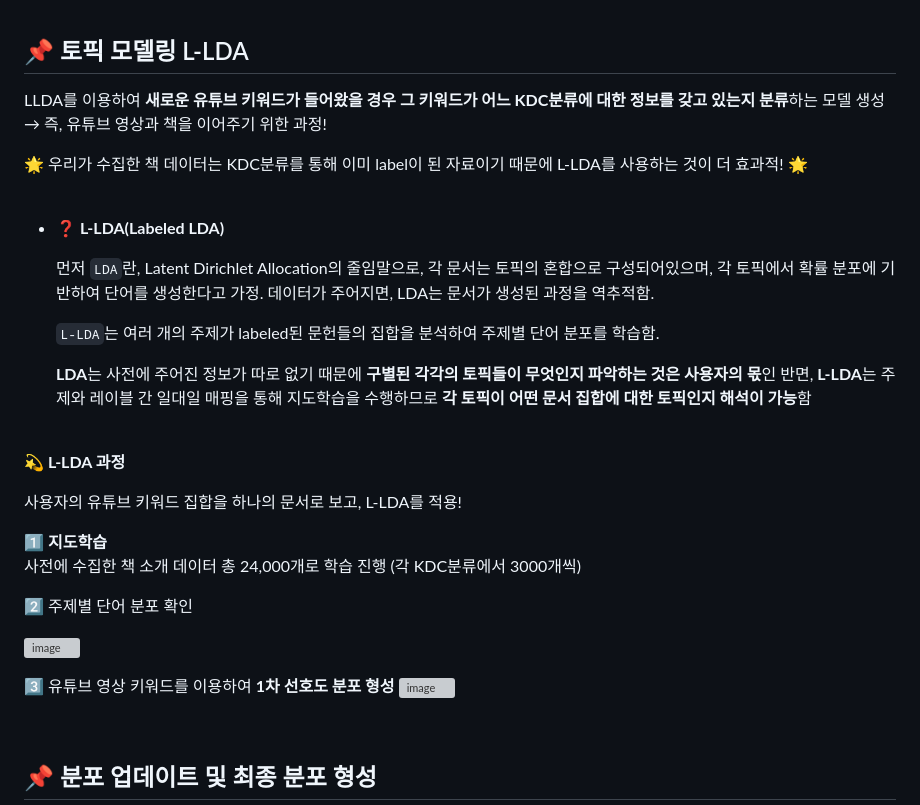
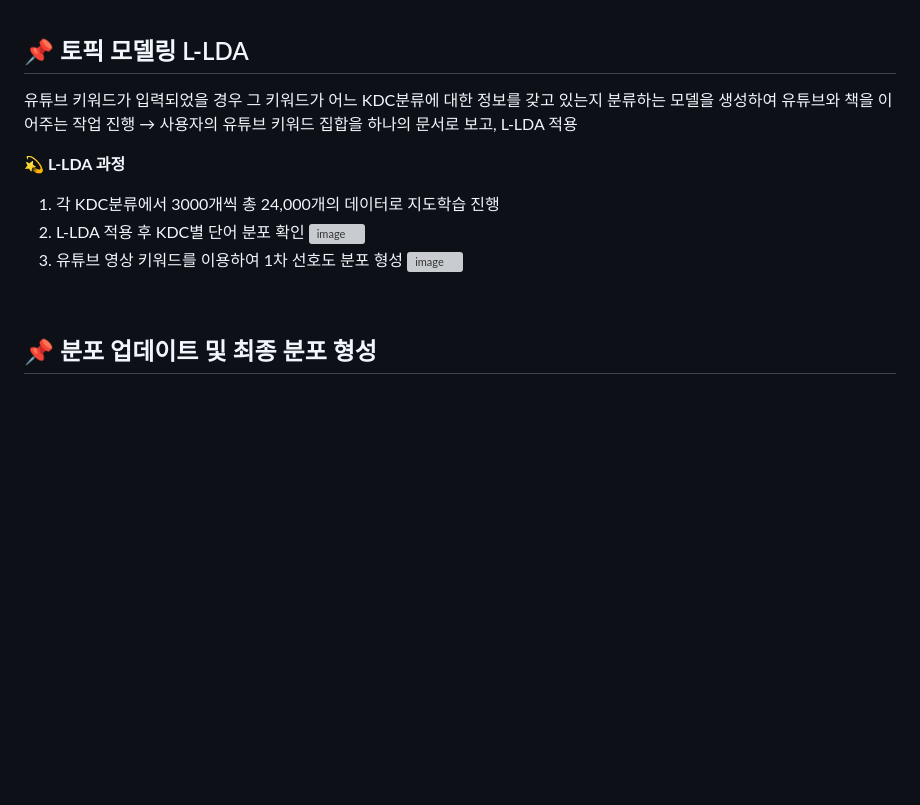
Before and after one commit to haheena/Youtube-based_Book_Recommendation_System, a Markdown page: README.md, the part around the change. Drawn GitHub-style; blank space fills up the shorter version; grey boxes are pictures that could not be loaded.

```diff
--- a/README.md
+++ b/README.md
@@ -150,34 +150,15 @@ $$score = similarity^2 * textrank$$
 
 ## 📌 토픽 모델링 L-LDA
 
-LLDA를 이용하여 **새로운 유튜브 키워드가 들어왔을 경우 그 키워드가 어느 KDC분류에 대한 정보를 갖고 있는지 분류**하는 모델 생성<br/>
-→ 즉, 유튜브 영상과 책을 이어주기 위한 과정!<br/>
-
-🌟 우리가 수집한 책 데이터는 KDC분류를 통해 이미 label이 된 자료이기 때문에 L-LDA를 사용하는 것이 더 효과적! 🌟<br/>
-<br/>
-
-- ❓ **L-LDA(Labeled LDA)**
-
-    먼저 `LDA`란, Latent Dirichlet Allocation의 줄임말으로, 각 문서는 토픽의 혼합으로 구성되어있으며, 각 토픽에서 확률 분포에 기반하여 단어를 생성한다고 가정. 데이터가 주어지면, LDA는 문서가 생성된 과정을 역추적함.<br/>
-
-    `L-LDA`는 여러 개의 주제가 labeled된 문헌들의 집합을 분석하여 주제별 단어 분포를 학습함.<br/>
-
-    **LDA**는 사전에 주어진 정보가 따로 없기 때문에 **구별된 각각의 토픽들이 무엇인지 파악하는 것은 사용자의 몫**인 반면, **L-LDA**는 주제와 레이블 간 일대일 매핑을 통해 지도학습을 수행하므로 **각 토픽이 어떤 문서 집합에 대한 토픽인지 해석이 가능**함<br/>
-
-<br/>
+유튜브 키워드가 입력되었을 경우 그 키워드가 어느 KDC분류에 대한 정보를 갖고 있는지 분류하는 모델을 생성하여 유튜브와 책을 이어주는 작업 진행
+→ 사용자의 유튜브 키워드 집합을 하나의 문서로 보고, L-LDA 적용 <br/>
 
 **💫 L-LDA 과정**
 
-사용자의 유튜브 키워드 집합을 하나의 문서로 보고, L-LDA를 적용!
-
-1️⃣ **지도학습** <br/>
-사전에 수집한 책 소개 데이터 총 24,000개로 학습 진행 (각 KDC분류에서 3000개씩)<br/>
-
-2️⃣ 주제별 단어 분포 확인<br/>
-
+1. 각 KDC분류에서 3000개씩 총 24,000개의 데이터로 지도학습 진행
+2. L-LDA 적용 후 KDC별 단어 분포 확인
 ![image](https://github.com/Youjin-Seo/Youtube-based_Book_Recommendation_System/assets/89994770/b0f610f4-33ca-4323-85d8-b4b8663f81e8)
-
-3️⃣ 유튜브 영상 키워드를 이용하여 **1차 선호도 분포 형성**
+3. 유튜브 영상 키워드를 이용하여 1차 선호도 분포 형성
 ![image](https://github.com/Youjin-Seo/Youtube-based_Book_Recommendation_System/assets/89994770/bd22b624-c5d4-491d-bb75-93c12546fe90)
 
 <br/>
```
